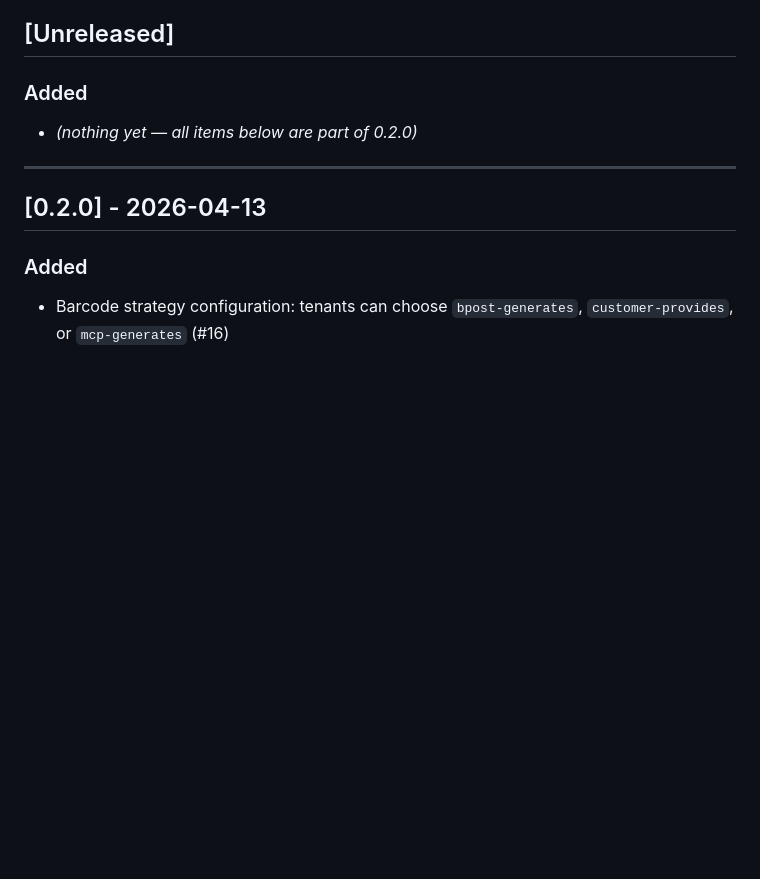
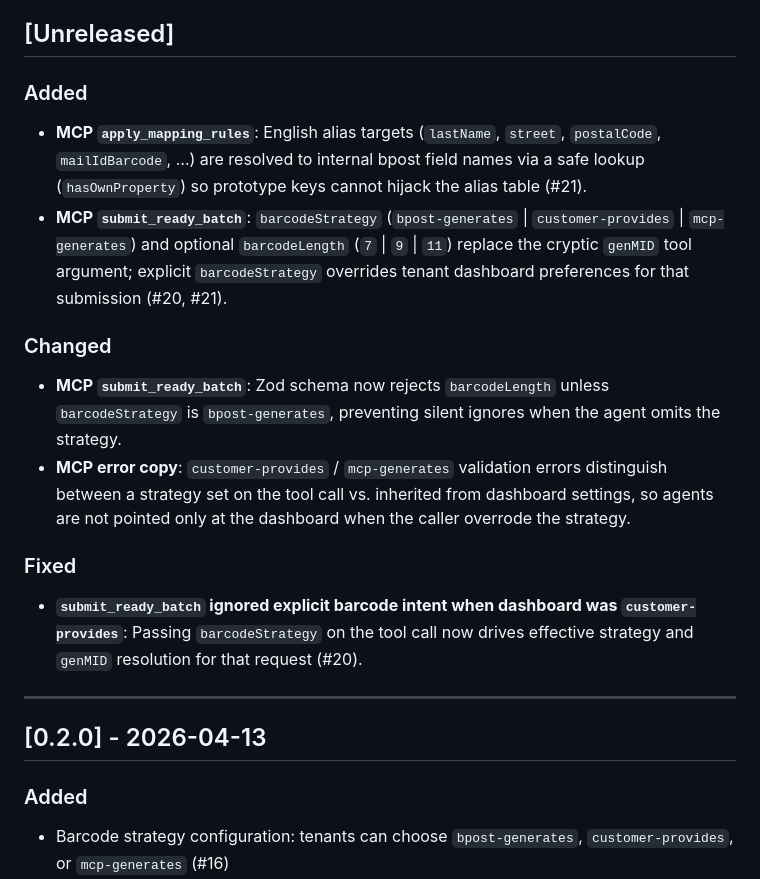
Before and after one commit to markminnoye/bpost-mcp, a Markdown page: CHANGELOG.md, the part around the change. Drawn GitHub-style; blank space fills up the shorter version.

Commit message:
docs(changelog): MCP barcodeStrategy, mapping aliases (#20 #21)
Document Unreleased changes for submit_ready_batch and apply_mapping_rules.

```diff
--- a/CHANGELOG.md
+++ b/CHANGELOG.md
@@ -9,7 +9,17 @@ and this project adheres to [Semantic Versioning](https://semver.org/spec/v2.0.0
 
 ### Added
 
-- *(nothing yet — all items below are part of 0.2.0)*
+- **MCP `apply_mapping_rules`**: English alias targets (`lastName`, `street`, `postalCode`, `mailIdBarcode`, …) are resolved to internal bpost field names via a safe lookup (`hasOwnProperty`) so prototype keys cannot hijack the alias table (#21).
+- **MCP `submit_ready_batch`**: `barcodeStrategy` (`bpost-generates` | `customer-provides` | `mcp-generates`) and optional `barcodeLength` (`7` | `9` | `11`) replace the cryptic `genMID` tool argument; explicit `barcodeStrategy` overrides tenant dashboard preferences for that submission (#20, #21).
+
+### Changed
+
+- **MCP `submit_ready_batch`**: Zod schema now rejects `barcodeLength` unless `barcodeStrategy` is `bpost-generates`, preventing silent ignores when the agent omits the strategy.
+- **MCP error copy**: `customer-provides` / `mcp-generates` validation errors distinguish between a strategy set on the tool call vs. inherited from dashboard settings, so agents are not pointed only at the dashboard when the caller overrode the strategy.
+
+### Fixed
+
+- **`submit_ready_batch` ignored explicit barcode intent when dashboard was `customer-provides`**: Passing `barcodeStrategy` on the tool call now drives effective strategy and `genMID` resolution for that request (#20).
 
 ---
 
```
